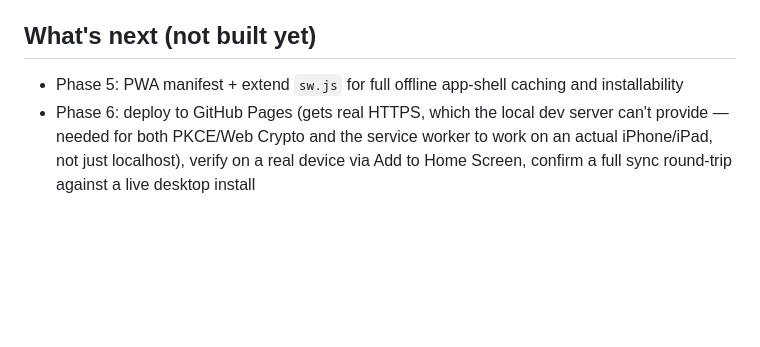
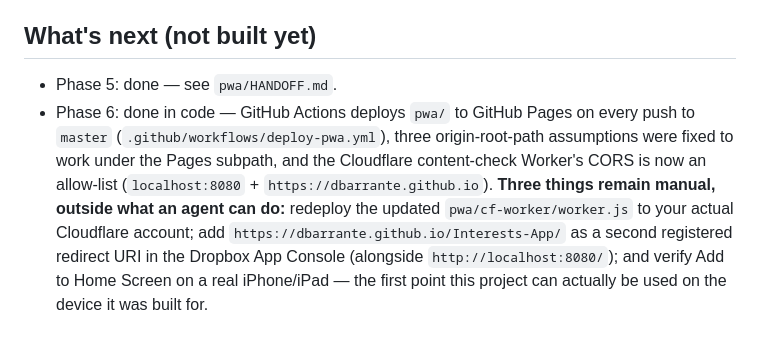
Before and after one commit to dbarrante/Interests-App, a Markdown page: pwa/README.md, the part around the change. Rendered like a GitHub page; blank space fills up the shorter version.

Commit message:
docs(pwa): document Phase 6 GitHub Pages deploy and remaining manual steps

```diff
--- a/pwa/README.md
+++ b/pwa/README.md
@@ -161,8 +161,15 @@ stubbed to `[]` — same fix pattern would apply if that turns out to matter too
 
 ## What's next (not built yet)
 
-- Phase 5: PWA manifest + extend `sw.js` for full offline app-shell caching and installability
-- Phase 6: deploy to GitHub Pages (gets real HTTPS, which the local dev server
-  can't provide — needed for both PKCE/Web Crypto and the service worker to work
-  on an actual iPhone/iPad, not just localhost), verify on a real device via Add to
-  Home Screen, confirm a full sync round-trip against a live desktop install
+- Phase 5: done — see `pwa/HANDOFF.md`.
+- Phase 6: done in code — GitHub Actions deploys `pwa/` to GitHub Pages on every
+  push to `master` (`.github/workflows/deploy-pwa.yml`), three origin-root-path
+  assumptions were fixed to work under the Pages subpath, and the Cloudflare
+  content-check Worker's CORS is now an allow-list (`localhost:8080` +
+  `https://dbarrante.github.io`). **Three things remain manual, outside what an
+  agent can do:** redeploy the updated `pwa/cf-worker/worker.js` to your actual
+  Cloudflare account; add `https://dbarrante.github.io/Interests-App/` as a
+  second registered redirect URI in the Dropbox App Console (alongside
+  `http://localhost:8080/`); and verify Add to Home Screen on a real
+  iPhone/iPad — the first point this project can actually be used on the
+  device it was built for.
```
Also changed, not shown: pwa/HANDOFF.md (+21 -0 lines).
